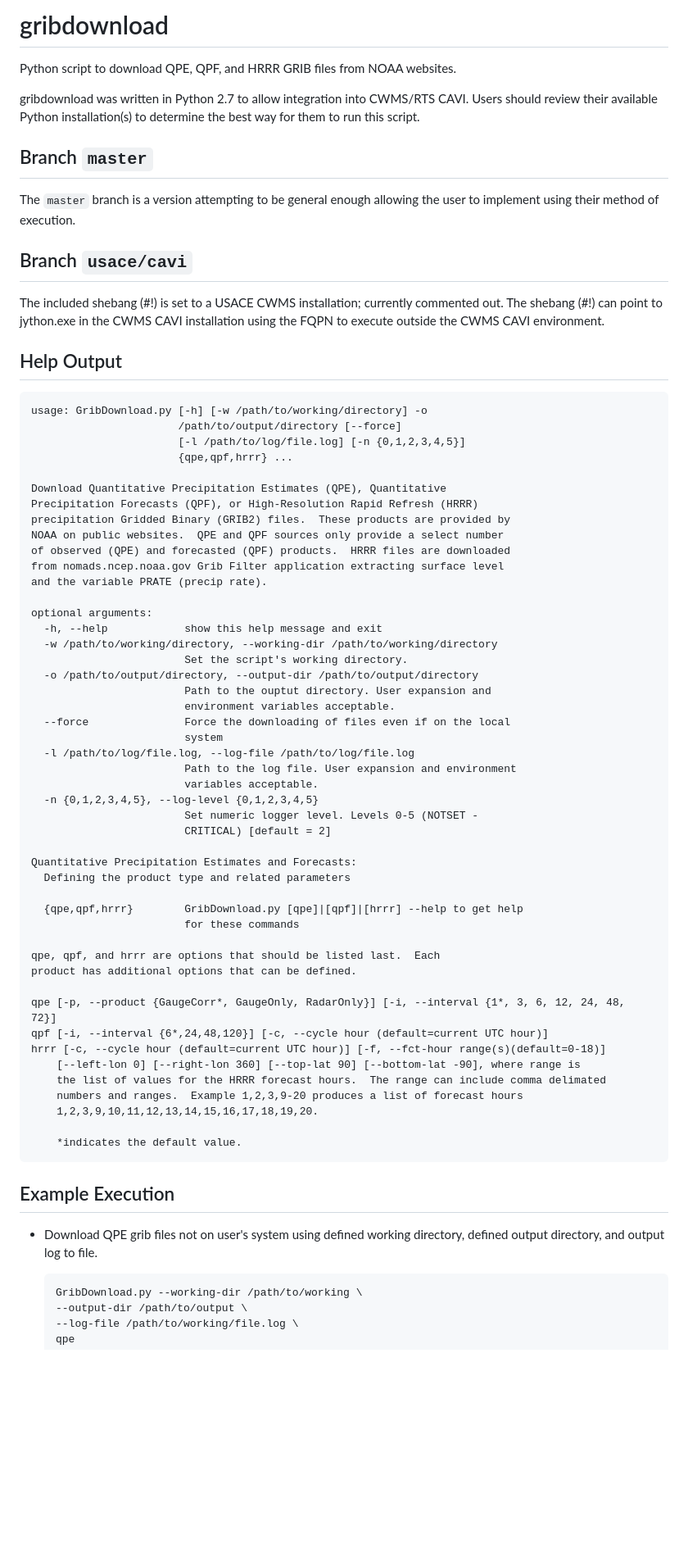
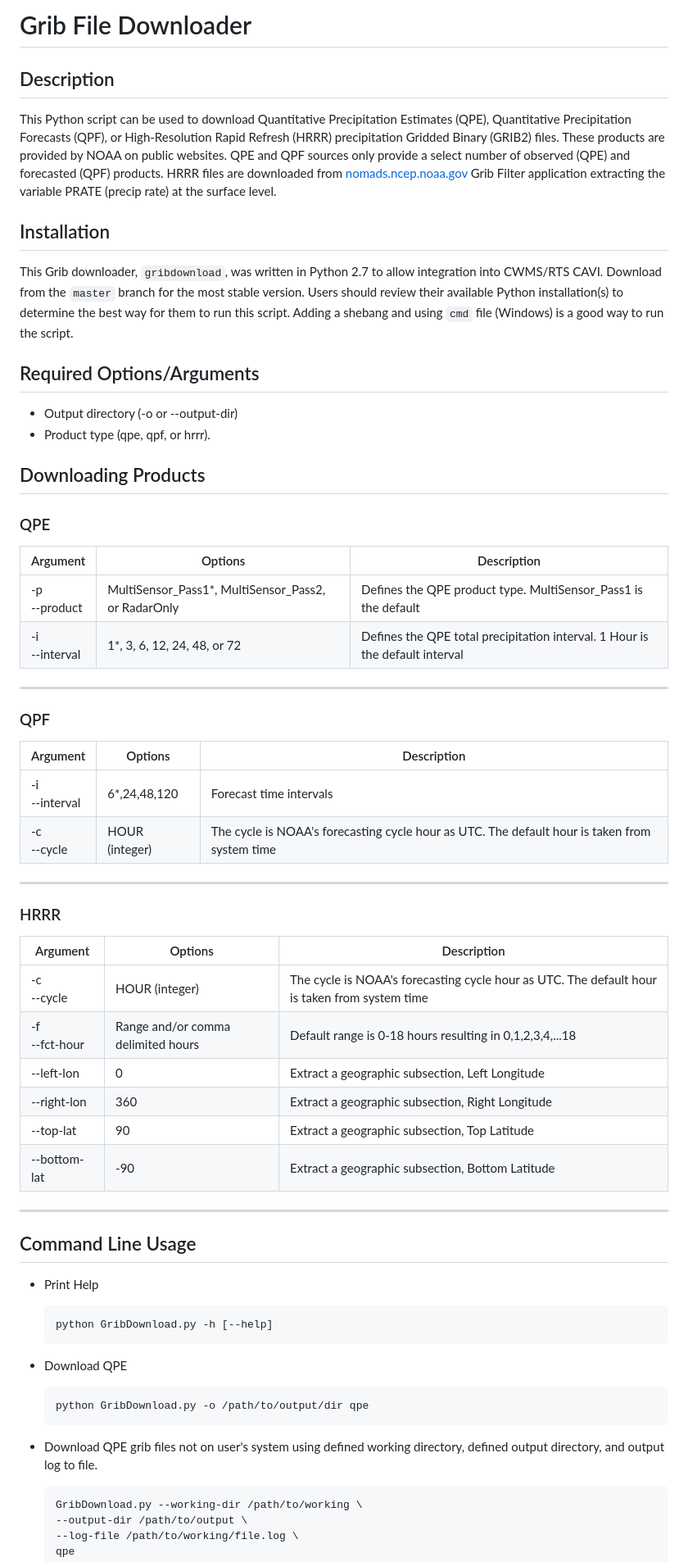
Before and after one commit to jeffsuperglide/gribdownload, a Markdown page: README.md, the part around the change printed below. Shown: that part at 82% size. Drawn GitHub-style; blank space fills up the shorter version.

````diff
--- a/README.md
+++ b/README.md
@@ -1,74 +1,68 @@
-# gribdownload
+# Grib File Downloader
 
-Python script to download QPE, QPF, and HRRR GRIB files from NOAA websites.
+## Description
 
-gribdownload was written in Python 2.7 to allow integration into CWMS/RTS CAVI.  Users should review their available Python installation(s) to determine the best way for them to run this script.
+This Python script can be used to download Quantitative Precipitation Estimates (QPE), Quantitative Precipitation Forecasts (QPF), or High-Resolution Rapid Refresh (HRRR) precipitation Gridded Binary (GRIB2) files.  These products are provided by NOAA on public websites.  QPE and QPF sources only provide a select number of observed (QPE) and forecasted (QPF) products.  HRRR files are downloaded from [nomads.ncep.noaa.gov](https://nomads.ncep.noaa.gov/) Grib Filter application extracting the variable PRATE (precip rate) at the surface level.
 
-## Branch `master`
+## Installation
 
-The `master` branch is a version attempting to be general enough allowing the user to implement using their method of execution.
+This Grib downloader, `gribdownload`, was written in Python 2.7 to allow integration into CWMS/RTS CAVI.  Download from the `master` branch for the most stable version.  Users should review their available Python installation(s) to determine the best way for them to run this script.  Adding a shebang and using `cmd` file (Windows) is a good way to run the script.
 
-## Branch `usace/cavi`
+## Required Options/Arguments
 
-The included shebang (#!) is set to a USACE CWMS installation; currently commented out.  The shebang (#!) can point to jython.exe in the CWMS CAVI installation using the FQPN to execute outside the CWMS CAVI environment.
+- Output directory (-o or --output-dir)
+- Product type (qpe, qpf, or hrrr).
 
-## Help Output
+## Downloading Products
 
-```
-usage: GribDownload.py [-h] [-w /path/to/working/directory] -o
-                       /path/to/output/directory [--force]
-                       [-l /path/to/log/file.log] [-n {0,1,2,3,4,5}]
-                       {qpe,qpf,hrrr} ...
+### QPE
 
-Download Quantitative Precipitation Estimates (QPE), Quantitative
-Precipitation Forecasts (QPF), or High-Resolution Rapid Refresh (HRRR)
-precipitation Gridded Binary (GRIB2) files.  These products are provided by
-NOAA on public websites.  QPE and QPF sources only provide a select number
-of observed (QPE) and forecasted (QPF) products.  HRRR files are downloaded
-from nomads.ncep.noaa.gov Grib Filter application extracting surface level
-and the variable PRATE (precip rate).
+|Argument|Options|Description|
+|---|---|---|
+|-p <br /> --product|MultiSensor_Pass1*, MultiSensor_Pass2, or RadarOnly|Defines the QPE product type.  MultiSensor_Pass1 is the default|
+|-i <br /> --interval|1*, 3, 6, 12, 24, 48, or 72|Defines the QPE total precipitation interval.  1 Hour is the default interval|
 
-optional arguments:
-  -h, --help            show this help message and exit
-  -w /path/to/working/directory, --working-dir /path/to/working/directory
-                        Set the script's working directory.
-  -o /path/to/output/directory, --output-dir /path/to/output/directory
-                        Path to the ouptut directory. User expansion and
-                        environment variables acceptable.
-  --force               Force the downloading of files even if on the local
-                        system
-  -l /path/to/log/file.log, --log-file /path/to/log/file.log
-                        Path to the log file. User expansion and environment
-                        variables acceptable.
-  -n {0,1,2,3,4,5}, --log-level {0,1,2,3,4,5}
-                        Set numeric logger level. Levels 0-5 (NOTSET -
-                        CRITICAL) [default = 2]
+---
 
-Quantitative Precipitation Estimates and Forecasts:
-  Defining the product type and related parameters
+### QPF
 
-  {qpe,qpf,hrrr}        GribDownload.py [qpe]|[qpf]|[hrrr] --help to get help
-                        for these commands
+|Argument|Options|Description|
+|---|---|---|
+|-i <br /> --interval|6*,24,48,120|Forecast time intervals|
+|-c <br /> --cycle|HOUR (integer)|The cycle is NOAA's forecasting cycle hour as UTC.  The default hour is taken from system time|
 
-qpe, qpf, and hrrr are options that should be listed last.  Each
-product has additional options that can be defined.
+---
 
-qpe [-p, --product {GaugeCorr*, GaugeOnly, RadarOnly}] [-i, --interval {1*, 3, 6, 12, 24, 48, 72}]
-qpf [-i, --interval {6*,24,48,120}] [-c, --cycle hour (default=current UTC hour)]
-hrrr [-c, --cycle hour (default=current UTC hour)] [-f, --fct-hour range(s)(default=0-18)]
-    [--left-lon 0] [--right-lon 360] [--top-lat 90] [--bottom-lat -90], where range is
-    the list of values for the HRRR forecast hours.  The range can include comma delimated
-    numbers and ranges.  Example 1,2,3,9-20 produces a list of forecast hours
-    1,2,3,9,10,11,12,13,14,15,16,17,18,19,20.
+### HRRR
 
-    *indicates the default value.
-```
+|Argument|Options|Description|
+|---|---|---|
+|-c <br /> --cycle|HOUR (integer)|The cycle is NOAA's forecasting cycle hour as UTC.  The default hour is taken from system time|
+|-f <br /> --fct-hour |Range and/or comma delimited hours|Default range is 0-18 hours resulting in 0,1,2,3,4,...18|
+|--left-lon |0|Extract a geographic subsection, Left Longitude|
+|--right-lon |360|Extract a geographic subsection, Right Longitude|
+|--top-lat |90|Extract a geographic subsection, Top Latitude|
+|--bottom-lat |-90|Extract a geographic subsection, Bottom Latitude|
 
-## Example Execution
+---
+
+## Command Line Usage
+
+- Print Help
+
+  ```cmd
+  python GribDownload.py -h [--help]
+  ```
+
+- Download QPE
+
+  ```cmd
+  python GribDownload.py -o /path/to/output/dir qpe
+  ```
 
 - Download QPE grib files not on user's system using defined working directory, defined output directory, and output log to file.
 
-  ```
+  ```cmd
   GribDownload.py --working-dir /path/to/working \
   --output-dir /path/to/output \
   --log-file /path/to/working/file.log \
````
Also changed, not shown: other parts of README.md (+3 -1 lines), assets/image/example_qpe.png (added), 1 other file.
